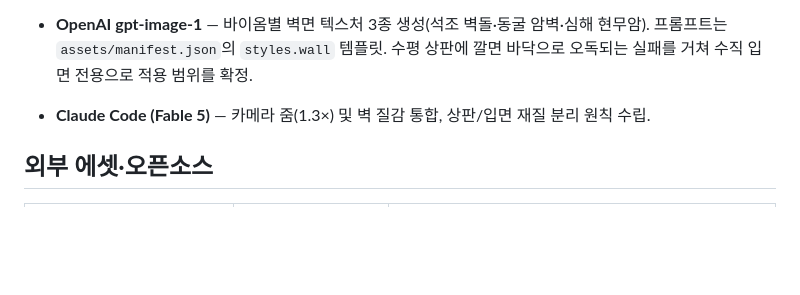
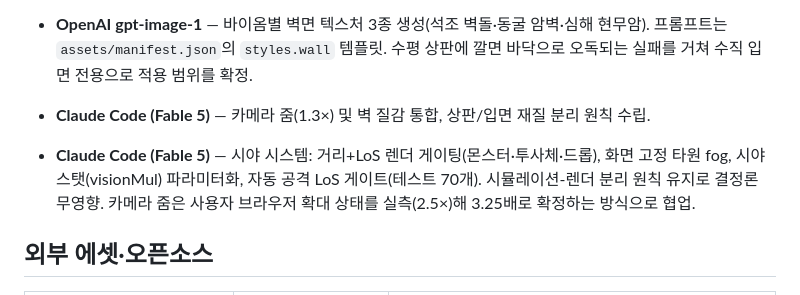
Before and after one commit to kws0109/seedcore, a Markdown page: docs/ai-usage-log.md, the part around the change. Rendered like a GitHub page; blank space fills up the shorter version.

Commit message:
docs: AI 활용 로그 갱신 (시야 시스템)

```diff
--- a/docs/ai-usage-log.md
+++ b/docs/ai-usage-log.md
@@ -100,6 +100,11 @@
   오독되는 실패를 거쳐 수직 입면 전용으로 적용 범위를 확정.
 - **Claude Code (Fable 5)** — 카메라 줌(1.3×) 및 벽 질감 통합, 상판/입면 재질 분리 원칙 수립.
 
+- **Claude Code (Fable 5)** — 시야 시스템: 거리+LoS 렌더 게이팅(몬스터·투사체·드롭),
+  화면 고정 타원 fog, 시야 스탯(visionMul) 파라미터화, 자동 공격 LoS 게이트(테스트 70개).
+  시뮬레이션-렌더 분리 원칙 유지로 결정론 무영향. 카메라 줌은 사용자 브라우저 확대
+  상태를 실측(2.5×)해 3.25배로 확정하는 방식으로 협업.
+
 ## 외부 에셋·오픈소스
 
 | 항목 | 용도 | 라이선스 |
```
